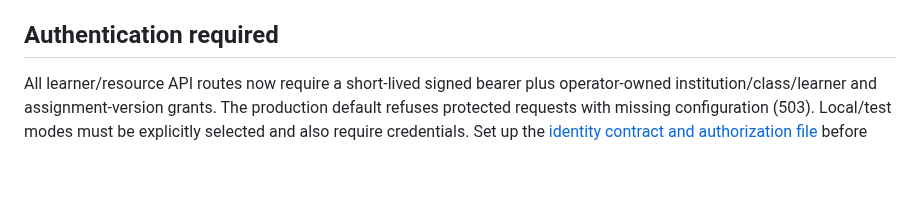
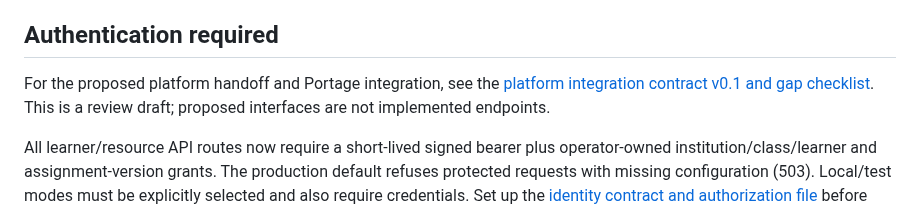
Before and after one commit to Annabelle0726/belay, a Markdown page: README.md, the part around the change. Rendered like a GitHub page; blank space fills up the shorter version.

Commit message:
docs: clarify Belay platform integration contract and terminology
Signed-off-by: Annabelle <3141330934@qq.com>

```diff
--- a/README.md
+++ b/README.md
@@ -35,6 +35,10 @@ Three properties distinguish it:
   institutional compute with no external API in the data path.
 
 ## Authentication required
+
+For the proposed platform handoff and Portage integration, see the
+[platform integration contract v0.1 and gap checklist](docs/platform-integration-v0.1.md).
+This is a review draft; proposed interfaces are not implemented endpoints.
 
 All learner/resource API routes now require a short-lived signed bearer plus
 operator-owned institution/class/learner and assignment-version grants. The
```
Also changed, not shown: CONTEXT.md (added, +75 -0 lines), docs/platform-integration-v0.1.md (added, +450 -0 lines).
